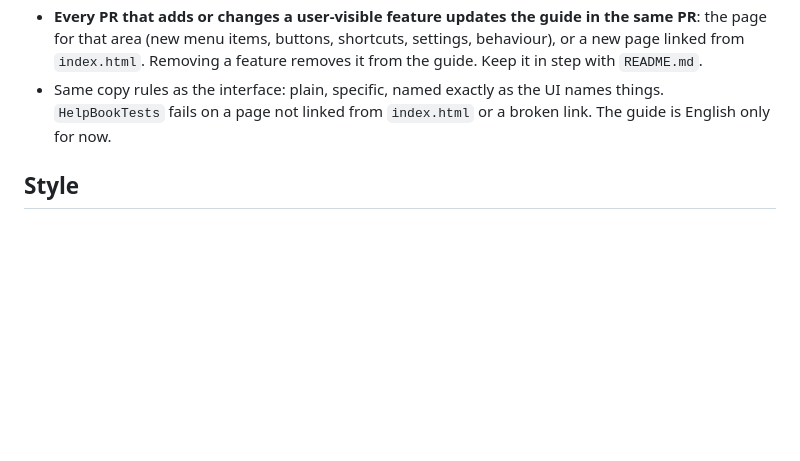
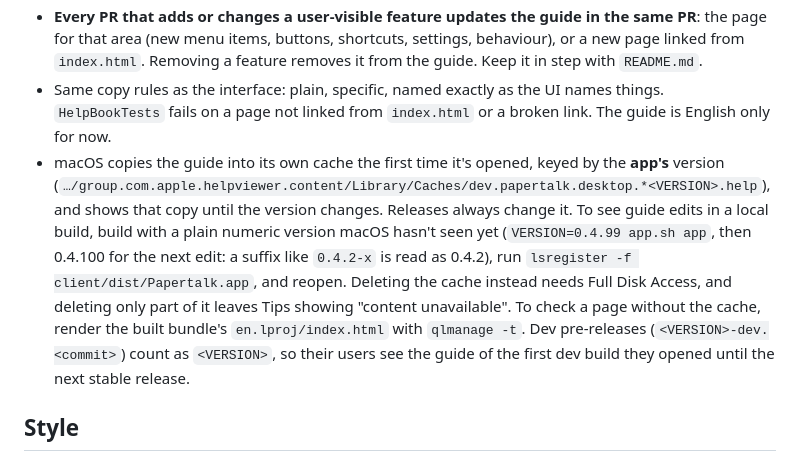
Before and after one commit to marcoSanti/papertalk, a Markdown page: AGENTS.md, the part around the change. GitHub-like rendering; blank space fills up the shorter version.

Commit message:
AGENTS.md: how macOS caches the Help Book
Help Viewer (Tips) copies the guide into its own cache keyed by the app's
numeric version and keeps showing it until that changes, so local and dev
builds see a stale guide. Document how to see edits (a fresh numeric VERSION,
lsregister) and why deleting the cache doesn't work from a sandboxed shell.

Co-Authored-By: Claude Opus 5.5 <noreply@anthropic.com>

```diff
--- a/AGENTS.md
+++ b/AGENTS.md
@@ -356,6 +356,16 @@ Still to do, in order:
 - Same copy rules as the interface: plain, specific, named exactly as the UI names things.
   `HelpBookTests` fails on a page not linked from `index.html` or a broken link. The guide is
   English only for now.
+- macOS copies the guide into its own cache the first time it's opened, keyed by the **app's**
+  version (`…/group.com.apple.helpviewer.content/Library/Caches/dev.papertalk.desktop.*<VERSION>.help`),
+  and shows that copy until the version changes. Releases always change it. To see guide edits in a
+  local build, build with a plain numeric version macOS hasn't seen yet (`VERSION=0.4.99 app.sh app`,
+  then 0.4.100 for the next edit: a suffix like `0.4.2-x` is read as 0.4.2), run `lsregister -f
+  client/dist/Papertalk.app`, and reopen. Deleting the cache instead needs Full Disk Access, and
+  deleting only part of it leaves Tips showing "content unavailable". To check a page without the
+  cache, render the built bundle's `en.lproj/index.html` with `qlmanage -t`. Dev pre-releases
+  (`<VERSION>-dev.<commit>`) count as `<VERSION>`, so their users see the guide of the first dev
+  build they opened until the next stable release.
 
 ## Style
 
```
